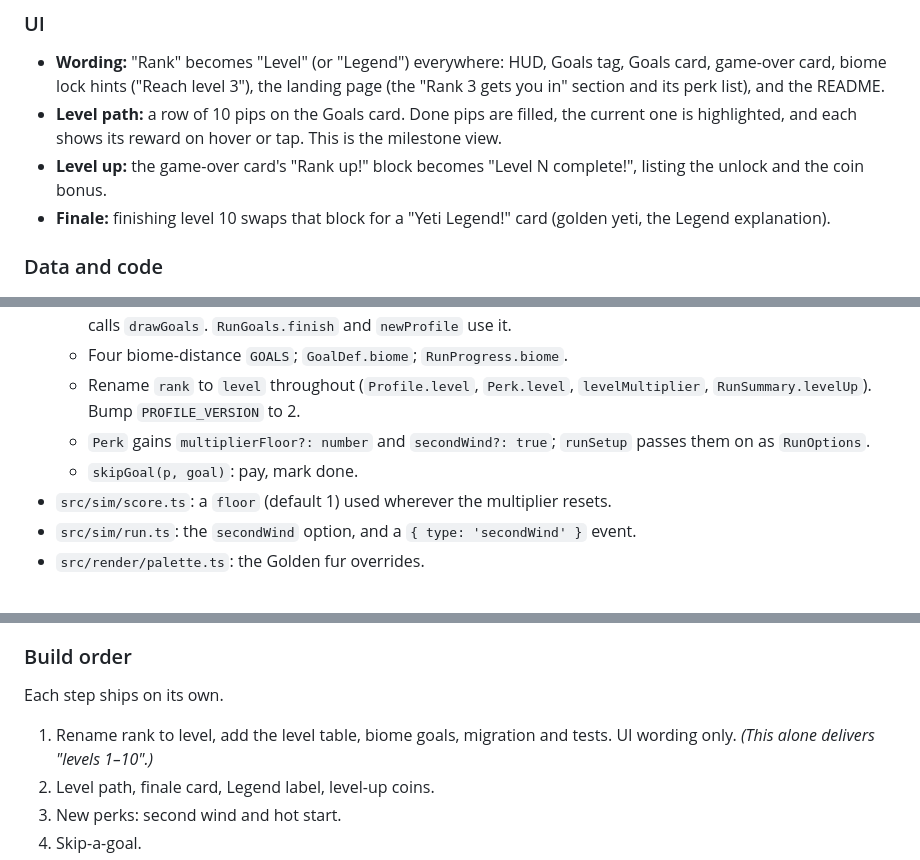
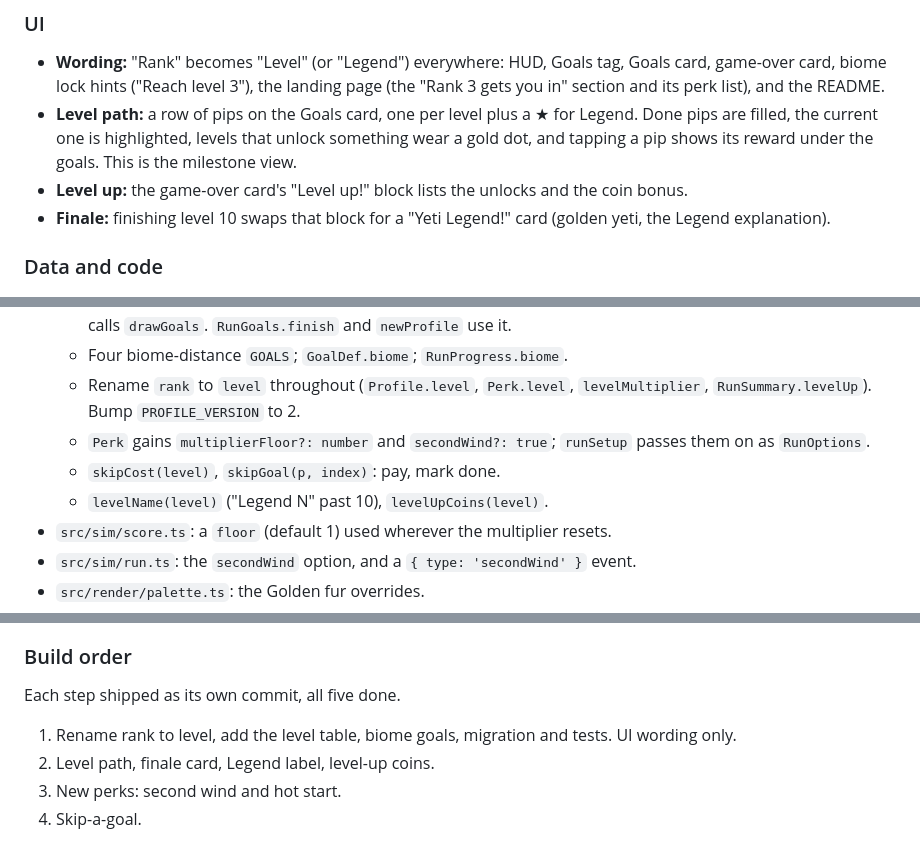
Before and after one commit to ahnafalfariza/vibe-game, a Markdown page: docs/levels.md, 3 parts joined by grey strips. Rendered like a GitHub page.

```diff
--- a/docs/levels.md
+++ b/docs/levels.md
@@ -119,8 +122,8 @@ goal is too hard: if playtesters skip it, retune it.
 ### UI
 
 - **Wording:** "Rank" becomes "Level" (or "Legend") everywhere: HUD, Goals tag, Goals card, game-over card, biome lock hints ("Reach level 3"), the landing page (the "Rank 3 gets you in" section and its perk list), and the README.
-- **Level path:** a row of 10 pips on the Goals card. Done pips are filled, the current one is highlighted, and each shows its reward on hover or tap. This is the milestone view.
-- **Level up:** the game-over card's "Rank up!" block becomes "Level N complete!", listing the unlock and the coin bonus.
+- **Level path:** a row of pips on the Goals card, one per level plus a ★ for Legend. Done pips are filled, the current one is highlighted, levels that unlock something wear a gold dot, and tapping a pip shows its reward under the goals. This is the milestone view.
+- **Level up:** the game-over card's "Level up!" block lists the unlocks and the coin bonus.
 - **Finale:** finishing level 10 swaps that block for a "Yeti Legend!" card (golden yeti, the Legend explanation).
 
 ### Data and code
@@ -131,7 +134,8 @@ goal is too hard: if playtesters skip it, retune it.
   - Four biome-distance `GOALS`; `GoalDef.biome`; `RunProgress.biome`.
   - Rename `rank` to `level` throughout (`Profile.level`, `Perk.level`, `levelMultiplier`, `RunSummary.levelUp`). Bump `PROFILE_VERSION` to 2.
   - `Perk` gains `multiplierFloor?: number` and `secondWind?: true`; `runSetup` passes them on as `RunOptions`.
-  - `skipGoal(p, goal)`: pay, mark done.
+  - `skipCost(level)`, `skipGoal(p, index)`: pay, mark done.
+  - `levelName(level)` ("Legend N" past 10), `levelUpCoins(level)`.
 - `src/sim/score.ts`: a `floor` (default 1) used wherever the multiplier resets.
 - `src/sim/run.ts`: the `secondWind` option, and a `{ type: 'secondWind' }` event.
 - `src/render/palette.ts`: the Golden fur overrides.
@@ -163,9 +167,9 @@ above rank 10 lands in Legend and keeps their goals.
 
 ### Build order
 
-Each step ships on its own.
+Each step shipped as its own commit, all five done.
 
-1. Rename rank to level, add the level table, biome goals, migration and tests. UI wording only. *(This alone delivers "levels 1–10".)*
+1. Rename rank to level, add the level table, biome goals, migration and tests. UI wording only.
 2. Level path, finale card, Legend label, level-up coins.
 3. New perks: second wind and hot start.
 4. Skip-a-goal.
```
Also changed, not shown: other parts of docs/levels.md (+24 -16 lines), README.md (+22 -9 lines), docs/roadmap.md (+14 -14 lines).
